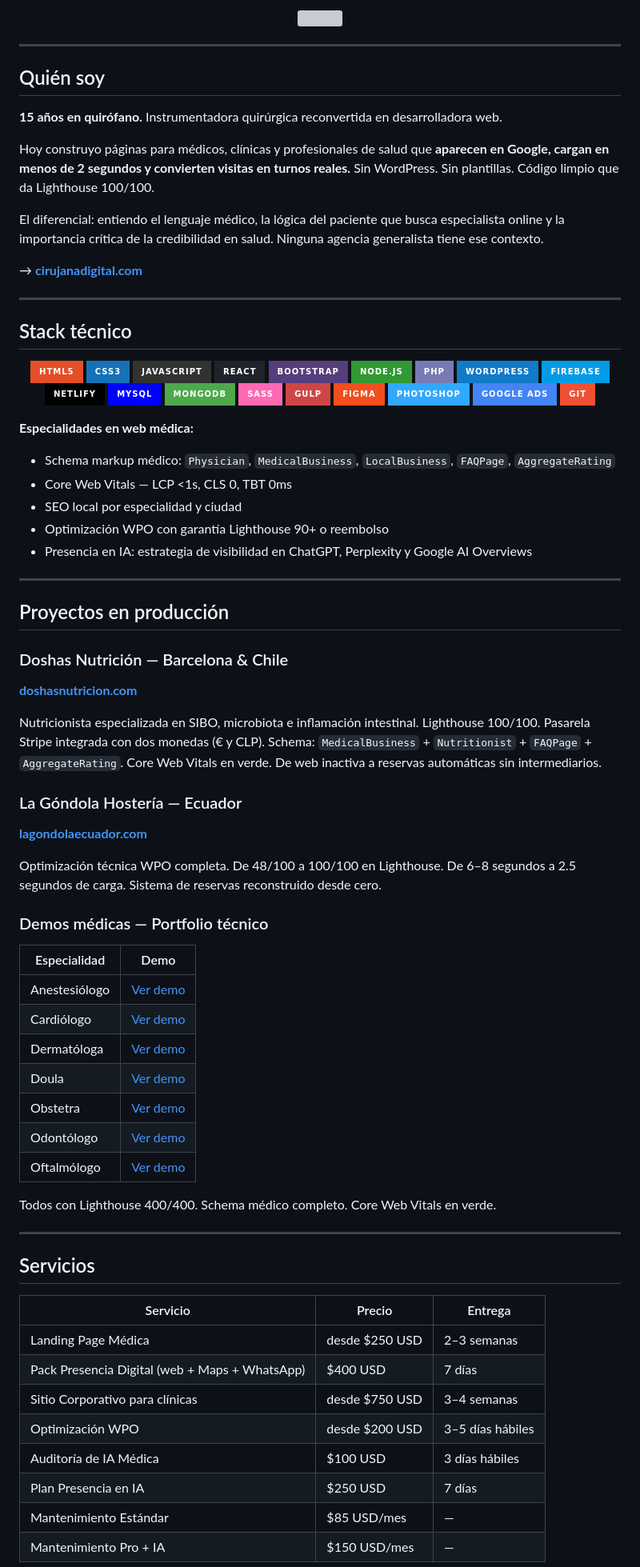
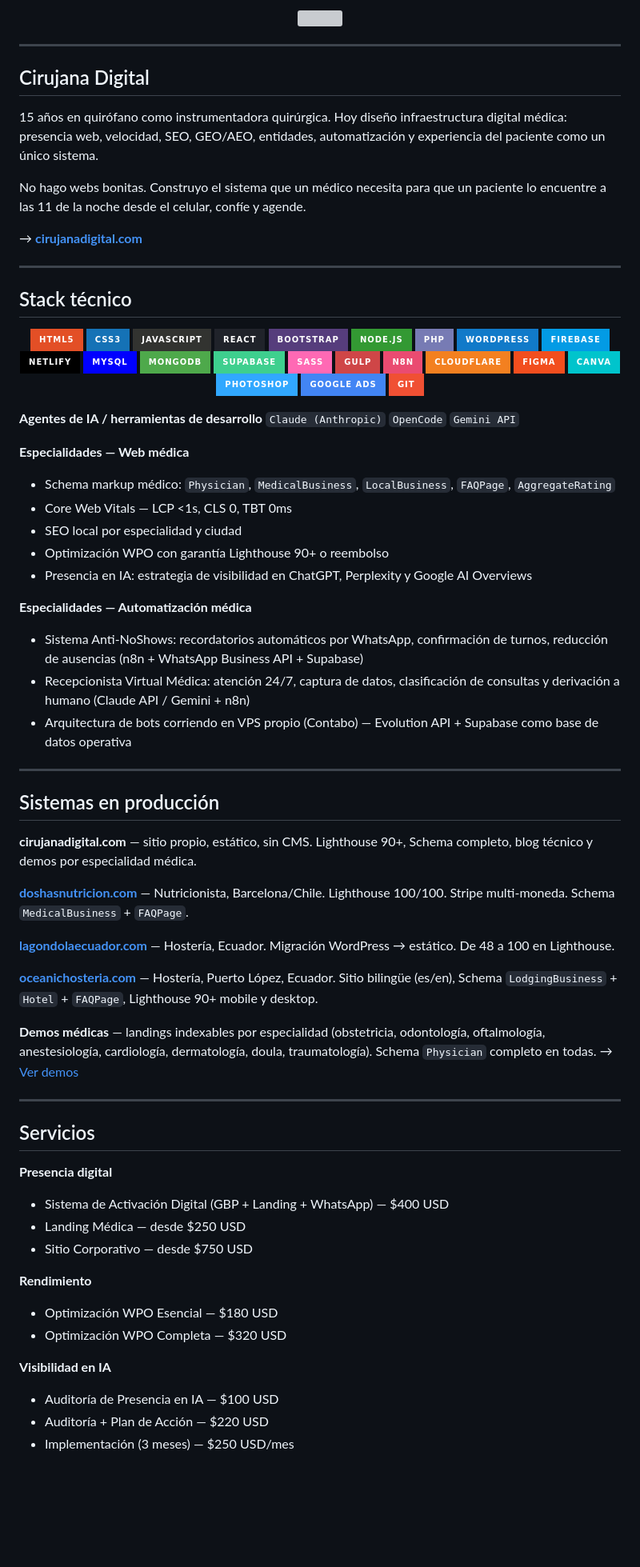
Before and after one commit to yuliamonti/yuliamonti, a Markdown page: README.md, the part around one of its changes. Shown at 80% size. Drawn GitHub-style; badges without logos; blank space fills up the shorter version; grey boxes are pictures that could not be loaded.

Commit message:
Revise README for branding and service updates
Updated the README to reflect changes in personal branding, services, and project descriptions. Added new sections for AI tools and medical automation specialties.

```diff
--- a/README.md
+++ b/README.md
@@ -4,13 +4,11 @@
 
 ---
 
-## Quién soy
+## Cirujana Digital
 
-**15 años en quirófano.** Instrumentadora quirúrgica reconvertida en desarrolladora web.
+15 años en quirófano como instrumentadora quirúrgica. Hoy diseño infraestructura digital médica: presencia web, velocidad, SEO, GEO/AEO, entidades, automatización y experiencia del paciente como un único sistema.
 
-Hoy construyo páginas para médicos, clínicas y profesionales de salud que **aparecen en Google, cargan en menos de 2 segundos y convierten visitas en turnos reales.** Sin WordPress. Sin plantillas. Código limpio que da Lighthouse 100/100.
-
-El diferencial: entiendo el lenguaje médico, la lógica del paciente que busca especialista online y la importancia crítica de la credibilidad en salud. Ninguna agencia generalista tiene ese contexto.
+No hago webs bonitas. Construyo el sistema que un médico necesita para que un paciente lo encuentre a las 11 de la noche desde el celular, confíe y agende.
 
 → **[cirujanadigital.com](https://cirujanadigital.com)**
 
@@ -32,61 +30,64 @@ El diferencial: entiendo el lenguaje médico, la lógica del paciente que busca
 ![Netlify](https://img.shields.io/badge/Netlify-%23000000.svg?style=for-the-badge&logo=netlify&logoColor=#00C7B7)
 ![MySQL](https://img.shields.io/badge/MySQL-%2300f.svg?style=for-the-badge&logo=mysql&logoColor=white)
 ![MongoDB](https://img.shields.io/badge/MongoDB-%234ea94b.svg?style=for-the-badge&logo=mongodb&logoColor=white)
+![Supabase](https://img.shields.io/badge/Supabase-%233ECF8E.svg?style=for-the-badge&logo=supabase&logoColor=white)
 ![SASS](https://img.shields.io/badge/SASS-hotpink.svg?style=for-the-badge&logo=SASS&logoColor=white)
 ![Gulp](https://img.shields.io/badge/Gulp-%23CF4647.svg?style=for-the-badge&logo=gulp&logoColor=white)
+![n8n](https://img.shields.io/badge/n8n-%23EA4B71.svg?style=for-the-badge&logo=n8n&logoColor=white)
+![Cloudflare](https://img.shields.io/badge/Cloudflare-%23F38020.svg?style=for-the-badge&logo=cloudflare&logoColor=white)
 ![Figma](https://img.shields.io/badge/Figma-%23F24E1E.svg?style=for-the-badge&logo=figma&logoColor=white)
+![Canva](https://img.shields.io/badge/Canva-%2300C4CC.svg?style=for-the-badge&logo=canva&logoColor=white)
 ![Photoshop](https://img.shields.io/badge/Photoshop-%2331A8FF.svg?style=for-the-badge&logo=adobephotoshop&logoColor=white)
 ![Google Ads](https://img.shields.io/badge/Google%20Ads-%234285F4.svg?style=for-the-badge&logo=googleads&logoColor=white)
 ![Git](https://img.shields.io/badge/Git-%23F05033.svg?style=for-the-badge&logo=git&logoColor=white)
 
 </div>
 
-**Especialidades en web médica:**
+**Agentes de IA / herramientas de desarrollo**
+`Claude (Anthropic)` `OpenCode` `Gemini API`
+
+**Especialidades — Web médica**
 - Schema markup médico: `Physician`, `MedicalBusiness`, `LocalBusiness`, `FAQPage`, `AggregateRating`
 - Core Web Vitals — LCP <1s, CLS 0, TBT 0ms
 - SEO local por especialidad y ciudad
 - Optimización WPO con garantía Lighthouse 90+ o reembolso
 - Presencia en IA: estrategia de visibilidad en ChatGPT, Perplexity y Google AI Overviews
 
+**Especialidades — Automatización médica**
+- Sistema Anti-NoShows: recordatorios automáticos por WhatsApp, confirmación de turnos, reducción de ausencias (n8n + WhatsApp Business API + Supabase)
+- Recepcionista Virtual Médica: atención 24/7, captura de datos, clasificación de consultas y derivación a humano (Claude API / Gemini + n8n)
+- Arquitectura de bots corriendo en VPS propio (Contabo) — Evolution API + Supabase como base de datos operativa
+
 ---
 
-## Proyectos en producción
+## Sistemas en producción
 
-### Doshas Nutrición — Barcelona & Chile
-**[doshasnutricion.com](https://doshasnutricion.com)**
+**cirujanadigital.com** — sitio propio, estático, sin CMS. Lighthouse 90+, Schema completo, blog técnico y demos por especialidad médica.
 
-Nutricionista especializada en SIBO, microbiota e inflamación intestinal. Lighthouse 100/100. Pasarela Stripe integrada con dos monedas (€ y CLP). Schema: `MedicalBusiness` + `Nutritionist` + `FAQPage` + `AggregateRating`. Core Web Vitals en verde. De web inactiva a reservas automáticas sin intermediarios.
+**[doshasnutricion.com](https://doshasnutricion.com)** — Nutricionista, Barcelona/Chile. Lighthouse 100/100. Stripe multi-moneda. Schema `MedicalBusiness` + `FAQPage`.
 
-### La Góndola Hostería — Ecuador
-**[lagondolaecuador.com](https://lagondolaecuador.com)**
+**[lagondolaecuador.com](https://lagondolaecuador.com)** — Hostería, Ecuador. Migración WordPress → estático. De 48 a 100 en Lighthouse.
 
-Optimización técnica WPO completa. De 48/100 a 100/100 en Lighthouse. De 6–8 segundos a 2.5 segundos de carga. Sistema de reservas reconstruido desde cero.
+**[oceanichosteria.com](https://oceanichosteria.com)** — Hostería, Puerto López, Ecuador. Sitio bilingüe (es/en), Schema `LodgingBusiness` + `Hotel` + `FAQPage`, Lighthouse 90+ mobile y desktop.
 
-### Demos médicas — Portfolio técnico
-
-| Especialidad | Demo |
-|---|---|
-| Anestesiólogo | [Ver demo](https://cirujanadigital.com/pagina-web-medico-anestesiologo/) |
-| Cardiólogo | [Ver demo](https://cirujanadigital.com/pagina-web-para-cardiologo/) |
-| Dermatóloga | [Ver demo](https://cirujanadigital.com/pagina-web-dermatologa/) |
-| Doula | [Ver demo](https://cirujanadigital.com/pagina-web-para-doula/) |
-| Obstetra | [Ver demo](https://cirujanadigital.com/pagina-web-para-obstetra/) |
-| Odontólogo | [Ver demo](https://cirujanadigital.com/pagina-web-para-odontologo/) |
-| Oftalmólogo | [Ver demo](https://cirujanadigital.com/diseno-web-para-oftalmologo/) |
-
-Todos con Lighthouse 400/400. Schema médico completo. Core Web Vitals en verde.
+**Demos médicas** — landings indexables por especialidad (obstetricia, odontología, oftalmología, anestesiología, cardiología, dermatología, doula, traumatología). Schema `Physician` completo en todas.
+→ [Ver demos](https://cirujanadigital.com/demos-medicas/)
 
 ---
 
 ## Servicios
 
-| Servicio | Precio | Entrega |
-|---|---|---|
-| Landing Page Médica | desde $250 USD | 2–3 semanas |
-| Pack Presencia Digital (web + Maps + WhatsApp) | $400 USD | 7 días |
-| Sitio Corporativo para clínicas | desde $750 USD | 3–4 semanas |
-| Optimización WPO | desde $200 USD | 3–5 días hábiles |
-| Auditoría de IA Médica | $100 USD | 3 días hábiles |
-| Plan Presencia en IA | $250 USD | 7 días |
-| Mantenimiento Estándar | $85 USD/mes | — |
-| Mantenimiento Pro + IA | $150 USD/mes | — |
+**Presencia digital**
+- Sistema de Activación Digital (GBP + Landing + WhatsApp) — $400 USD
+- Landing Médica — desde $250 USD
+- Sitio Corporativo — desde $750 USD
+
+**Rendimiento**
+- Optimización WPO Esencial — $180 USD
+- Optimización WPO Completa — $320 USD
+
+**Visibilidad en IA**
+- Auditoría de Presencia en IA — $100 USD
+- Auditoría + Plan de Acción — $220 USD
+- Implementación (3 meses) — $250 USD/mes
+
```
Also changed, not shown: other parts of README.md (+10 -1 lines).
